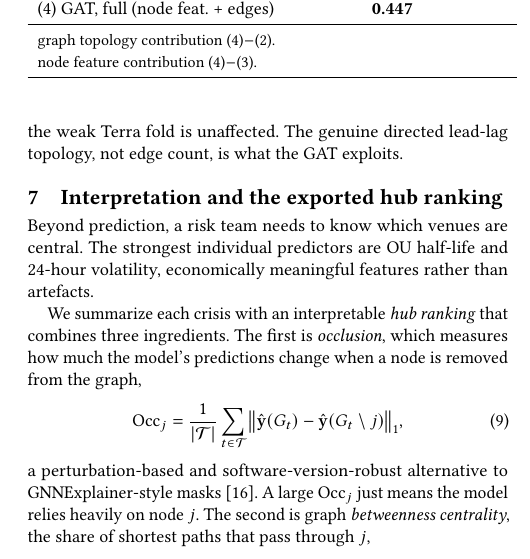
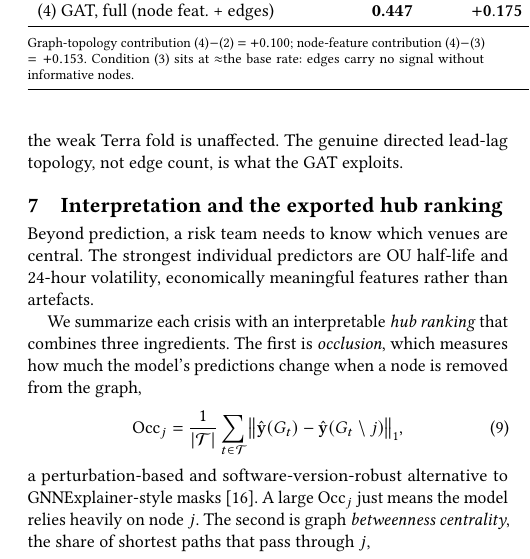
Before and after one commit to nl2992/ICAIF_stablecoin-contagion-gnn, a LaTeX paper (paper/standalone_gnn_paper/main.tex): part of one column of page 7 of 8, cut so that both start at the same text. Compiled offline with pdfLaTeX.

Commit message:
Fix Table 8 overlap: clean stray comma cell (--), consolidate footnotes into one full-width wrapping row

```diff
--- a/paper/standalone_gnn_paper/main.tex
+++ b/paper/standalone_gnn_paper/main.tex
@@ -577 +577,2 @@ Condition & PR-AUC & vs.\ XGBoost \\
 (2) GAT, node feat.\ only (no edges) & 0.347 & $+0.075$ \\
+(3) GAT, topology only (features zeroed) & 0.293 & $+0.022$ \\
@@ -579,7 +579,6 @@ Condition & PR-AUC & vs.\ XGBoost \\
 (4) GAT, full (node feat.\ + edges) & \textbf{0.447} & $\mathbf{+0.175}$ \\
 \midrule
-\multicolumn{2}{l}{\small graph topology contribution (4)$-$(2).} & $+0.100$ \\
-\multicolumn{2}{l}{\small node feature contribution (4)$-$(3).} & $+0.153$ \\
+\multicolumn{3}{@{}p{0.95\columnwidth}@{}}{\footnotesize Graph-topology contribution (4)$-$(2) $=+0.100$; node-feature contribution (4)$-$(3) $=+0.153$. Condition (3) sits at $\approx$the base rate: edges carry no signal without informative nodes.}\\
 \bottomrule
 \end{tabular}
 \end{table}
```
Also changed, not shown: paper/standalone_gnn_paper/main.pdf, paper/standalone_gnn_paper/main.tex (3 more changed lines).
